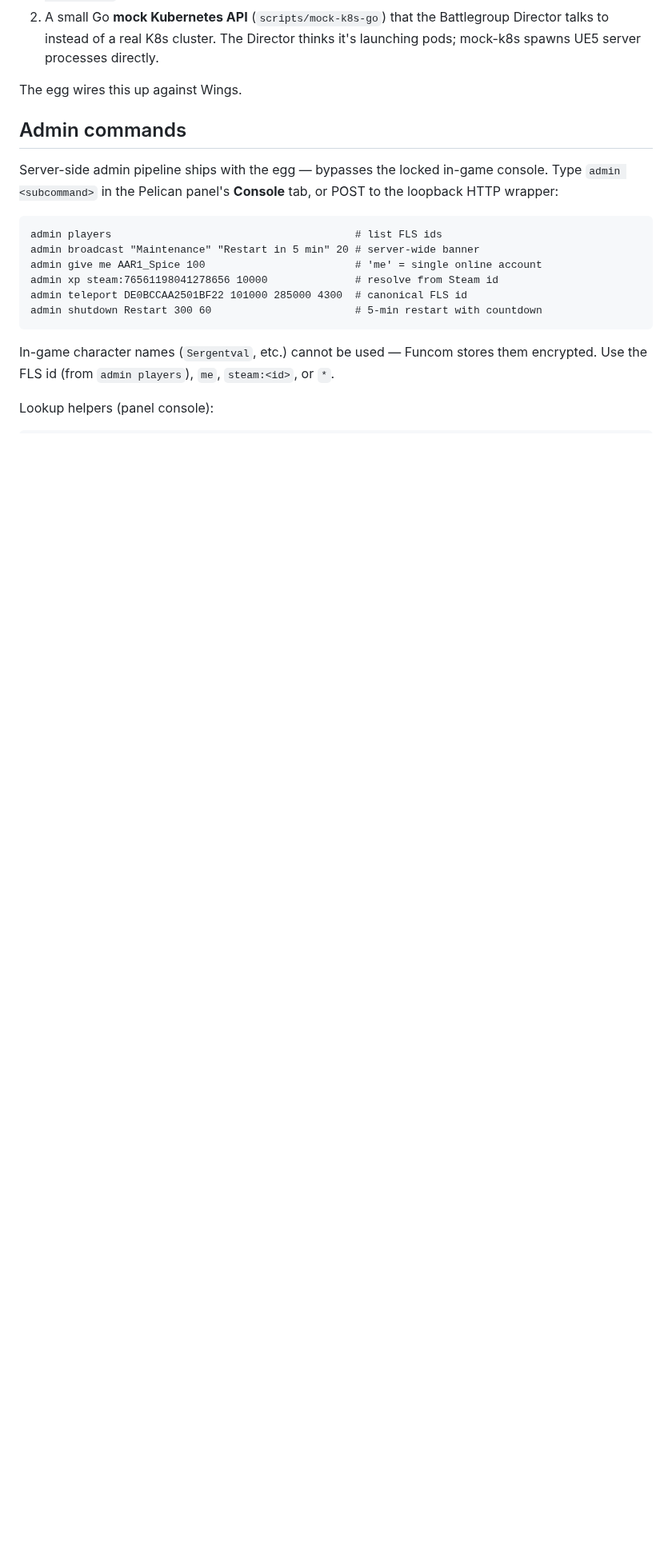
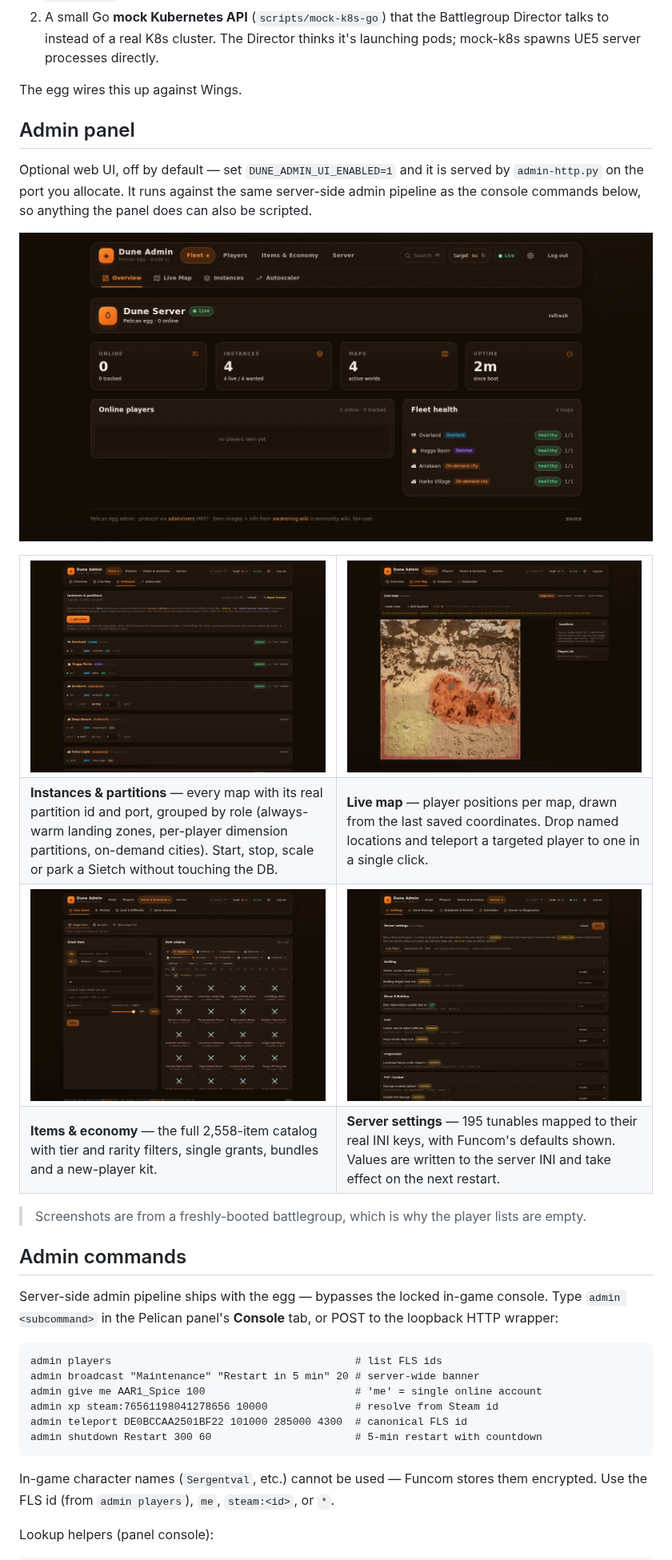
Before and after one commit to Sergentval/pelican-egg-dune-awakening, a Markdown page: README.md, the part around the change. Shown at 80% size. GitHub-like rendering; pictures changed too: docs/img/admin-instances.png (added), docs/img/admin-items.png (added), docs/img/admin-map.png (added); blank space fills up the shorter version.

Commit message:
docs: add admin panel screenshots to the README
The README described the admin UI but never showed it. Captured from a real
battlegroup running Funcom depot build 24653560: overview as the hero, then
instances/partitions, live map, item catalog and server settings.

Real server, real data — which is also why the player lists are empty: a
freshly-booted world has no players yet. Called that out under the table
rather than staging fake activity.

Palette-reduced to 8-bit PNG (2.7 MB -> 756 KB for all five) so the repo
doesn't carry megabytes of screenshots. Thumbnails link to the full images.

```diff
--- a/README.md
+++ b/README.md
@@ -45,6 +45,45 @@ The trick is twofold:
    thinks it's launching pods; mock-k8s spawns UE5 server processes directly.
 
 The egg wires this up against Wings.
+
+## Admin panel
+
+Optional web UI, off by default — set `DUNE_ADMIN_UI_ENABLED=1` and it is served
+by `admin-http.py` on the port you allocate. It runs against the same server-side
+admin pipeline as the console commands below, so anything the panel does can also
+be scripted.
+
+![Admin panel overview](docs/img/admin-overview.png)
+
+<table>
+<tr>
+<td width="50%"><a href="docs/img/admin-instances.png"><img src="docs/img/admin-instances.png" alt="Instances and partitions"></a></td>
+<td width="50%"><a href="docs/img/admin-map.png"><img src="docs/img/admin-map.png" alt="Live map"></a></td>
+</tr>
+<tr>
+<td><b>Instances &amp; partitions</b> — every map with its real partition id and
+port, grouped by role (always-warm landing zones, per-player dimension
+partitions, on-demand cities). Start, stop, scale or park a Sietch without
+touching the DB.</td>
+<td><b>Live map</b> — player positions per map, drawn from the last saved
+coordinates. Drop named locations and teleport a targeted player to one in a
+single click.</td>
+</tr>
+<tr>
+<td><a href="docs/img/admin-items.png"><img src="docs/img/admin-items.png" alt="Item catalog"></a></td>
+<td><a href="docs/img/admin-settings.png"><img src="docs/img/admin-settings.png" alt="Server settings"></a></td>
+</tr>
+<tr>
+<td><b>Items &amp; economy</b> — the full 2,558-item catalog with tier and
+rarity filters, single grants, bundles and a new-player kit.</td>
+<td><b>Server settings</b> — 195 tunables mapped to their real INI keys, with
+Funcom's defaults shown. Values are written to the server INI and take effect
+on the next restart.</td>
+</tr>
+</table>
+
+> Screenshots are from a freshly-booted battlegroup, which is why the player
+> lists are empty.
 
 ## Admin commands
 
```
